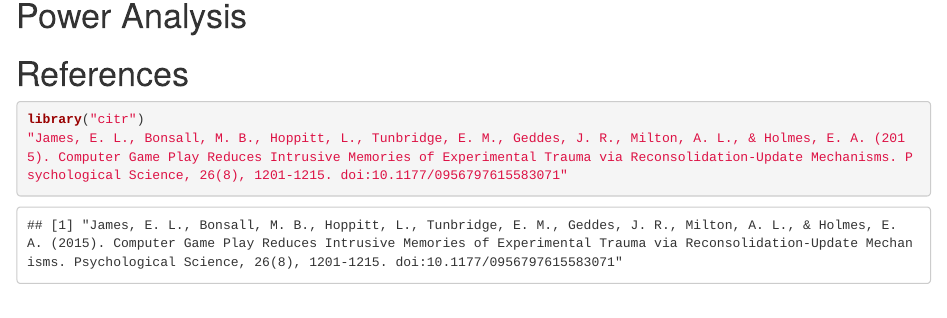
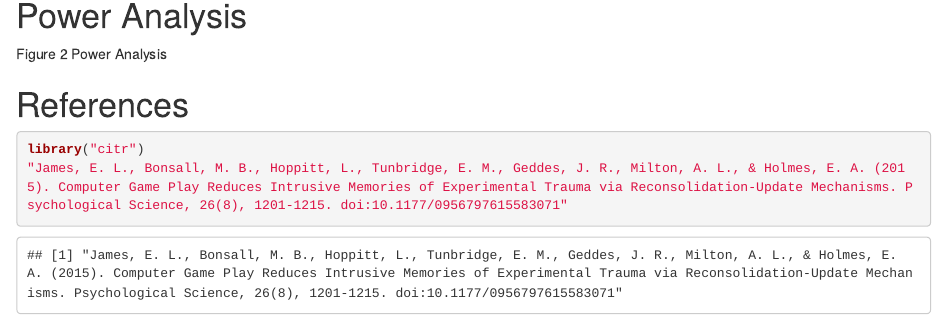
Before and after one commit to Nwilson20289/Midterm-, an R Markdown document (testMidterm.Rmd): the page in a window 1100 px wide, from 2110 px down. Rendered offline with R 4.5, knitr and Pandoc, with nearby package versions; some code elsewhere in the file could not run offline.

Commit message:
changes 2

```diff
--- a/testMidterm.Rmd
+++ b/testMidterm.Rmd
@@ -160,4 +162,6 @@ knitr::kable(xtable(summary_out))
 # Power Analysis
+Figure 2
+Power Analysis
 
 
 \newpage
```
Also changed, not shown: testMidterm.pdf, testMidterm.tex, testMidterm_files/figure-latex/unnamed-chunk-2-1.pdf, testMidterm_files/figure-latex/unnamed-chunk-5-1.pdf, testMidterm_files/figure-latex/unnamed-chunk-5-1.png, testMidterm.Rmd (2 more changed lines), 1 other file.
